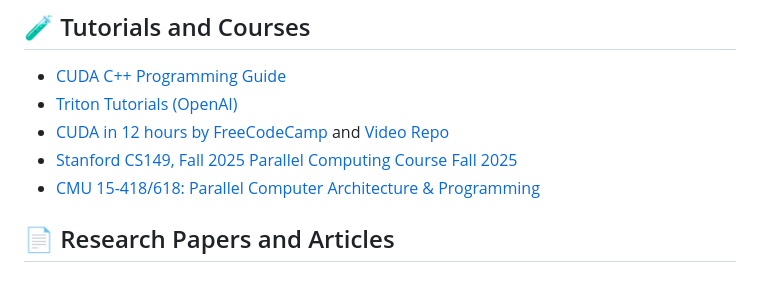
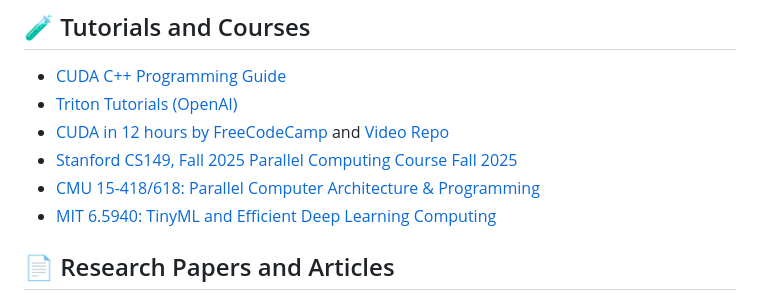
Before and after one commit to goabiaryan/awesome-gpu-engineering, a Markdown page: README.md, the part around the change. GitHub-like rendering.

Commit message:
Add MIT course on TinyML
This course introduces efficient AI computing techniques that enable powerful deep learning applications on resource-constrained devices. Topics include model compression, pruning, quantization, neural architecture search, distributed training, data/model parallelism, gradient compression, and on-device fine-tuning. It also introduces application-specific acceleration techniques for large language models and diffusion models.

```diff
--- a/README.md
+++ b/README.md
@@ -64,6 +64,7 @@
 - [CUDA in 12 hours by FreeCodeCamp](https://www.youtube.com/watch?v=86FAWCzIe_4)  and [Video Repo](https://github.com/infatoshi/cuda-course)
 - [Stanford CS149, Fall 2025 Parallel Computing Course Fall 2025](https://gfxcourses.stanford.edu/cs149/fall25/)
 - [CMU 15-418/618: Parallel Computer Architecture & Programming](https://www.cs.cmu.edu/~418/)
+- [MIT 6.5940: TinyML and Efficient Deep Learning Computing](https://hanlab.mit.edu/courses/2024-fall-65940)
 
 
 ## 📄 Research Papers and Articles
```
